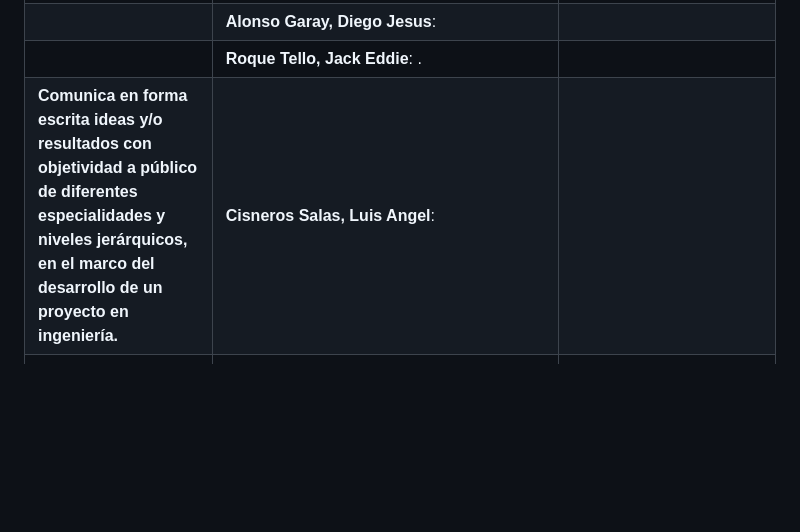
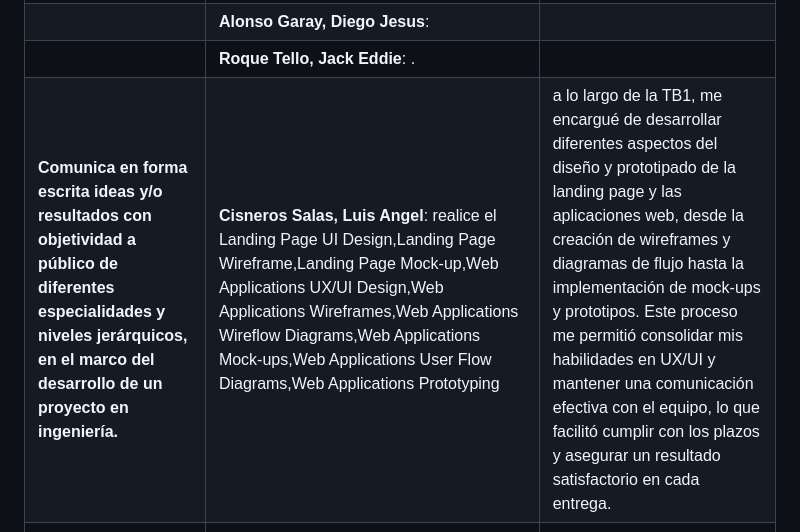
Before and after one commit to Roiander/HealMe, a Markdown page: README.md, the part around the change. Rendered like a GitHub page; blank space fills up the shorter version.

```diff
--- a/README.md
+++ b/README.md
@@ -82,7 +82,7 @@
 | **Comunica en forma escrita ideas y/o resultados con objetividad a público de diferentes especialidades y niveles jerárquicos, en el marco del desarrollo de un proyecto en ingeniería.** | **Cuevas Vera, José Angel TB1**: Para la TB1, realice todo lo que tiene que ver con el Needfinding, User Personas, User Task Matrix, User Journey Mapping, Empathy Mapping, As-is Scenario Mapping, Ubiquitous Language. También, con el Style Guidelines, General Style Guidelines, Web Style Guidelines, Information Architecture, Organization Systems, Labeling Systems, SEO Tags and Meta Tags, Searching Systems, Navigation Systems. Participé activamente en reuniones de planificación y revisión en las que presentaba nuestra propuesta en forma oral, que incluían miembros del equipo con diversos antecedentes técnicos. Me aseguré de usar lenguaje claro y objetivo de manera que todos comprendan bien nuestra estrategia y los desafíos con los que estábamos lidiando. | TB1: En esta entrega, concluimos que no es suficiente con desarrollar los artefactos para el análisis de los requisitos de nuestra idea de software y plasmarlos en un informe. Es necesario comunicar y explicar estos resultados de manera que sean comprensibles para una audiencia general |
 | | **Alonso Garay, Diego Jesus**: | |
 | | **Roque Tello, Jack Eddie**: . |  |
-| **Comunica en forma escrita ideas y/o resultados con objetividad a público de diferentes especialidades y niveles jerárquicos, en el marco del desarrollo de un proyecto en ingeniería.**| **Cisneros Salas, Luis Angel**:   |
+| **Comunica en forma escrita ideas y/o resultados con objetividad a público de diferentes especialidades y niveles jerárquicos, en el marco del desarrollo de un proyecto en ingeniería.**| **Cisneros Salas, Luis Angel**: realice el Landing Page UI Design,Landing Page Wireframe,Landing Page Mock-up,Web Applications UX/UI Design,Web Applications Wireframes,Web Applications Wireflow Diagrams,Web Applications Mock-ups,Web Applications User Flow Diagrams,Web Applications Prototyping   |a lo largo de la TB1, me encargué de desarrollar diferentes aspectos del diseño y prototipado de la landing page y las aplicaciones web, desde la creación de wireframes y diagramas de flujo hasta la implementación de mock-ups y prototipos. Este proceso me permitió consolidar mis habilidades en UX/UI y mantener una comunicación efectiva con el equipo, lo que facilitó cumplir con los plazos y asegurar un resultado satisfactorio en cada entrega.
 | **Comunica oralmente sus ideas y/o resultados con objetividad a público de diferentes especialidades y niveles jerárquicos, en el marco del desarrollo de un proyecto en ingeniería.** | **Alcántara Cruz, Rodrigo Alonso**: TB1: Para el tb1 complete los ultimos puntos del capitulo 1, despues elabore el landing page basandome en los diseños establecidos por el equipo, acto seguido comence a elaborar los 8 primeros puntos del capitulo V , he creado el repositorio , invite a los compañeros del equipo, elegi la ide que ibamos a utilizar, estableci los lenguajes que se iban a implementar tanto en el landing page como en la app web, y estuve al tanto de actualiozaciones que pueden surgir para implementarlas en el landing page  | LLegue a la conclusion que es fundamental la comunicacion y organizacion con el equipo debido a que podemos crear un ambiente optimo para realizar este proyecto haciendo que podamos completar nuestras partes y subirlas en este repositorio para ver posibles correcciones que podemos realizar para asi presentar un mejor trabajo.
 
 
```
